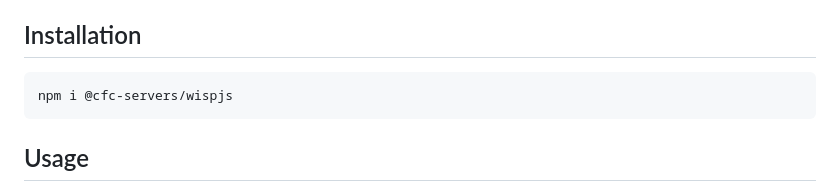
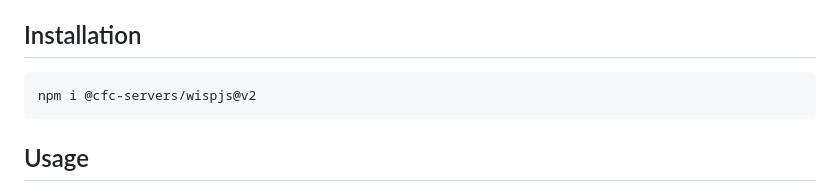
Before and after one commit to CFC-Servers/WispJS, a Markdown page: README.md, the part around the change. Drawn GitHub-style.

````diff
--- a/README.md
+++ b/README.md
@@ -25,7 +25,7 @@ Everything you normally do in your Wisp panel is fully replicable using this lib
 
 ## Installation
 ```
-npm i @cfc-servers/wispjs
+npm i @cfc-servers/wispjs@v2
 ```
 
 ## Usage
````
